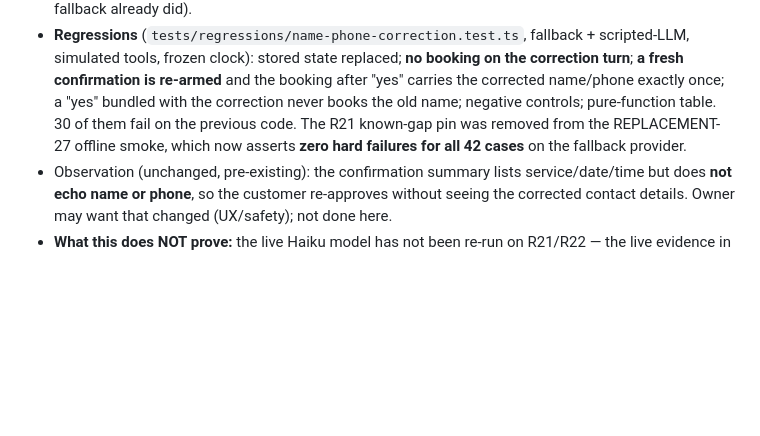
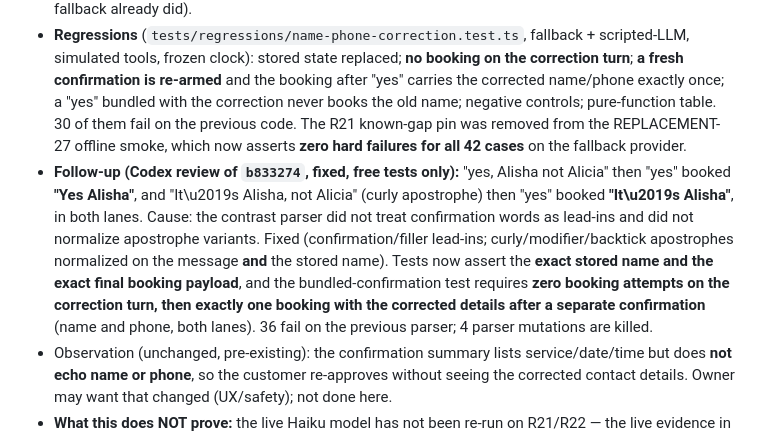
Before and after one commit to BahaOS242/bahaos-whatsapp-ai-receptionist, a Markdown page: RELEASE_GATE_CHECKLIST.md, the part around the change. GitHub-like rendering; blank space fills up the shorter version.

Commit message:
Docs: record the confirmation-word / apostrophe fix and its evidence
Co-Authored-By: Claude Sonnet 5.5 <noreply@anthropic.com>

```diff
--- a/RELEASE_GATE_CHECKLIST.md
+++ b/RELEASE_GATE_CHECKLIST.md
@@ -55,6 +55,7 @@ Codex found real weaknesses in the harness that produced the run above. Fixed an
 - **R21 `It's Alisha, not Alicia`:** new `extractNameContrast` (`src/ai/correction-language.ts`) replaces the stored name **only when the rejected name equals the name on file**; wired into the fallback provider (including the confirmation-summary stage) and the shared LLM pre-extraction. "Tuesday not Wednesday", "Alicia, not Alisha", "not Alicia" change nothing.
 - **R22 `wrong number, it's 2428019999`:** "wrong number/phone/name/date/time" and "not the right number" are now correction language, so the shared LLM pre-extraction overwrites the phone (the fallback already did).
 - **Regressions** (`tests/regressions/name-phone-correction.test.ts`, fallback + scripted-LLM, simulated tools, frozen clock): stored state replaced; **no booking on the correction turn**; **a fresh confirmation is re-armed** and the booking after "yes" carries the corrected name/phone exactly once; a "yes" bundled with the correction never books the old name; negative controls; pure-function table. 30 of them fail on the previous code. The R21 known-gap pin was removed from the REPLACEMENT-27 offline smoke, which now asserts **zero hard failures for all 42 cases** on the fallback provider.
+- **Follow-up (Codex review of `b833274`, fixed, free tests only):** "yes, Alisha not Alicia" then "yes" booked **"Yes Alisha"**, and "It\u2019s Alisha, not Alicia" (curly apostrophe) then "yes" booked **"It\u2019s Alisha"**, in both lanes. Cause: the contrast parser did not treat confirmation words as lead-ins and did not normalize apostrophe variants. Fixed (confirmation/filler lead-ins; curly/modifier/backtick apostrophes normalized on the message **and** the stored name). Tests now assert the **exact stored name and the exact final booking payload**, and the bundled-confirmation test requires **zero booking attempts on the correction turn, then exactly one booking with the corrected details after a separate confirmation** (name and phone, both lanes). 36 fail on the previous parser; 4 parser mutations are killed.
 - Observation (unchanged, pre-existing): the confirmation summary lists service/date/time but does **not echo name or phone**, so the customer re-approves without seeing the corrected contact details. Owner may want that changed (UX/safety); not done here.
 - **What this does NOT prove:** the live Haiku model has not been re-run on R21/R22 — the live evidence in §1b still shows the failures at `dd47d7f`. A confirming live re-run needs a new explicit approval.
 
```
